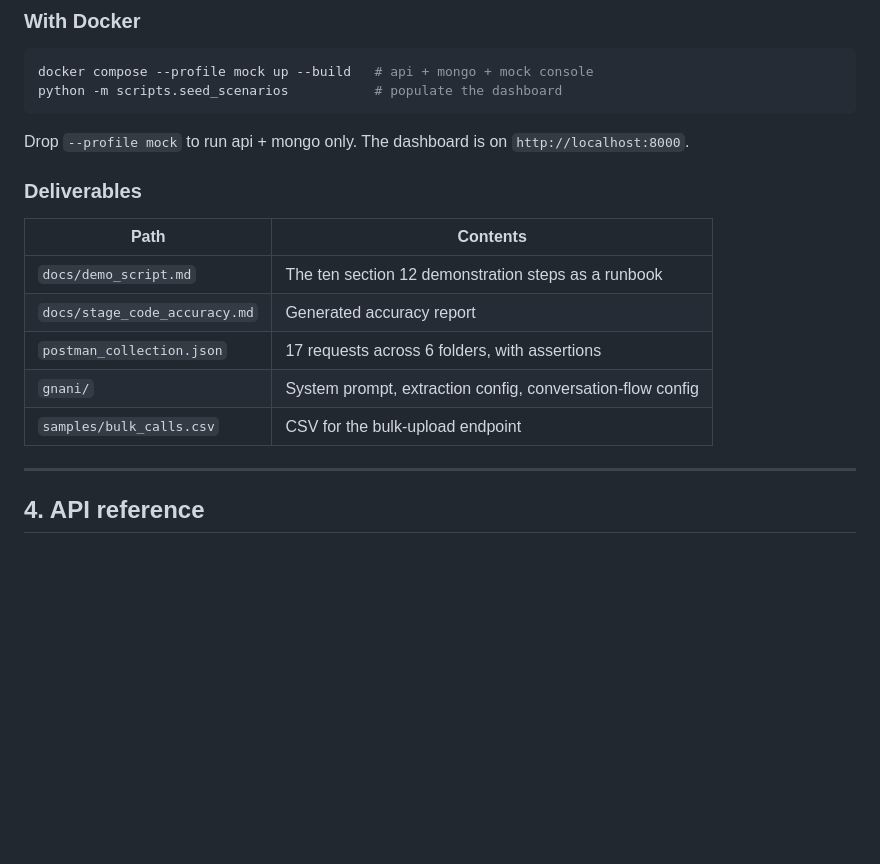
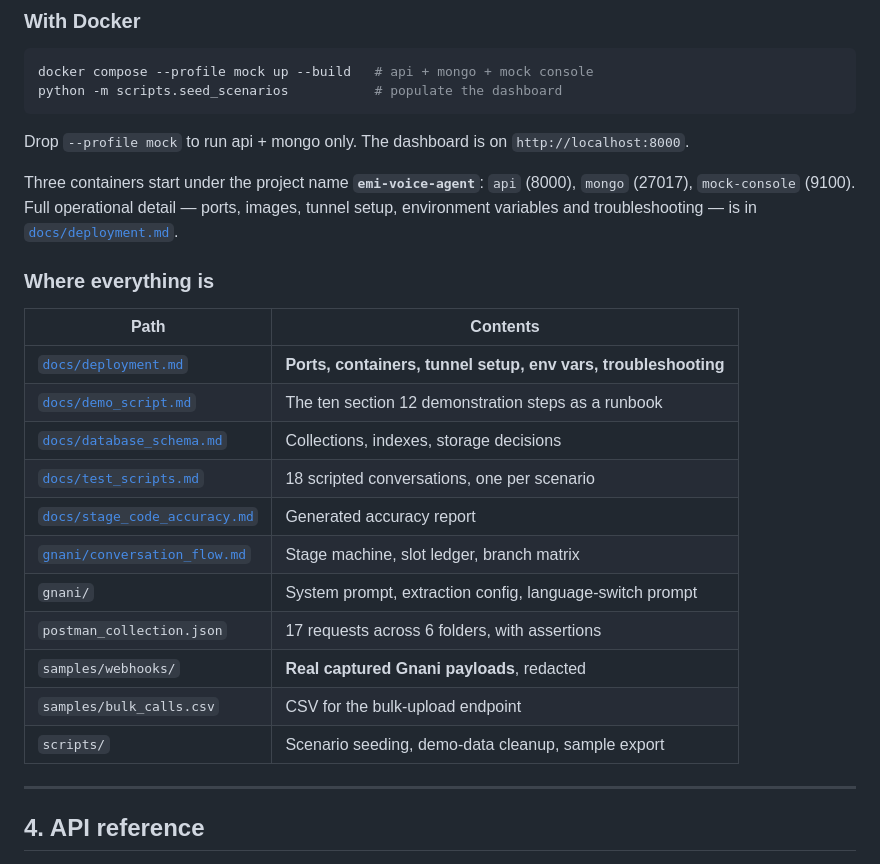
Before and after one commit to gmukku/Gnani-Voice-AI-Agent, a Markdown page: README.md, the part around the change. GitHub-like rendering; blank space fills up the shorter version.

```diff
--- a/README.md
+++ b/README.md
@@ -153,15 +153,26 @@ python -m scripts.seed_scenarios           # populate the dashboard
 Drop `--profile mock` to run api + mongo only. The dashboard is on
 `http://localhost:8000`.
 
-### Deliverables
+Three containers start under the project name **`emi-voice-agent`**: `api` (8000),
+`mongo` (27017), `mock-console` (9100). Full operational detail — ports, images,
+tunnel setup, environment variables and troubleshooting — is in
+[`docs/deployment.md`](docs/deployment.md).
+
+### Where everything is
 
 | Path | Contents |
 |---|---|
-| `docs/demo_script.md` | The ten section 12 demonstration steps as a runbook |
-| `docs/stage_code_accuracy.md` | Generated accuracy report |
+| [`docs/deployment.md`](docs/deployment.md) | **Ports, containers, tunnel setup, env vars, troubleshooting** |
+| [`docs/demo_script.md`](docs/demo_script.md) | The ten section 12 demonstration steps as a runbook |
+| [`docs/database_schema.md`](docs/database_schema.md) | Collections, indexes, storage decisions |
+| [`docs/test_scripts.md`](docs/test_scripts.md) | 18 scripted conversations, one per scenario |
+| [`docs/stage_code_accuracy.md`](docs/stage_code_accuracy.md) | Generated accuracy report |
+| [`gnani/conversation_flow.md`](gnani/conversation_flow.md) | Stage machine, slot ledger, branch matrix |
+| `gnani/` | System prompt, extraction config, language-switch prompt |
 | `postman_collection.json` | 17 requests across 6 folders, with assertions |
-| `gnani/` | System prompt, extraction config, conversation-flow config |
+| `samples/webhooks/` | **Real captured Gnani payloads**, redacted |
 | `samples/bulk_calls.csv` | CSV for the bulk-upload endpoint |
+| `scripts/` | Scenario seeding, demo-data cleanup, sample export |
 
 ---
 
```
Also changed, not shown: docs/deployment.md (added, +287 -0 lines).
